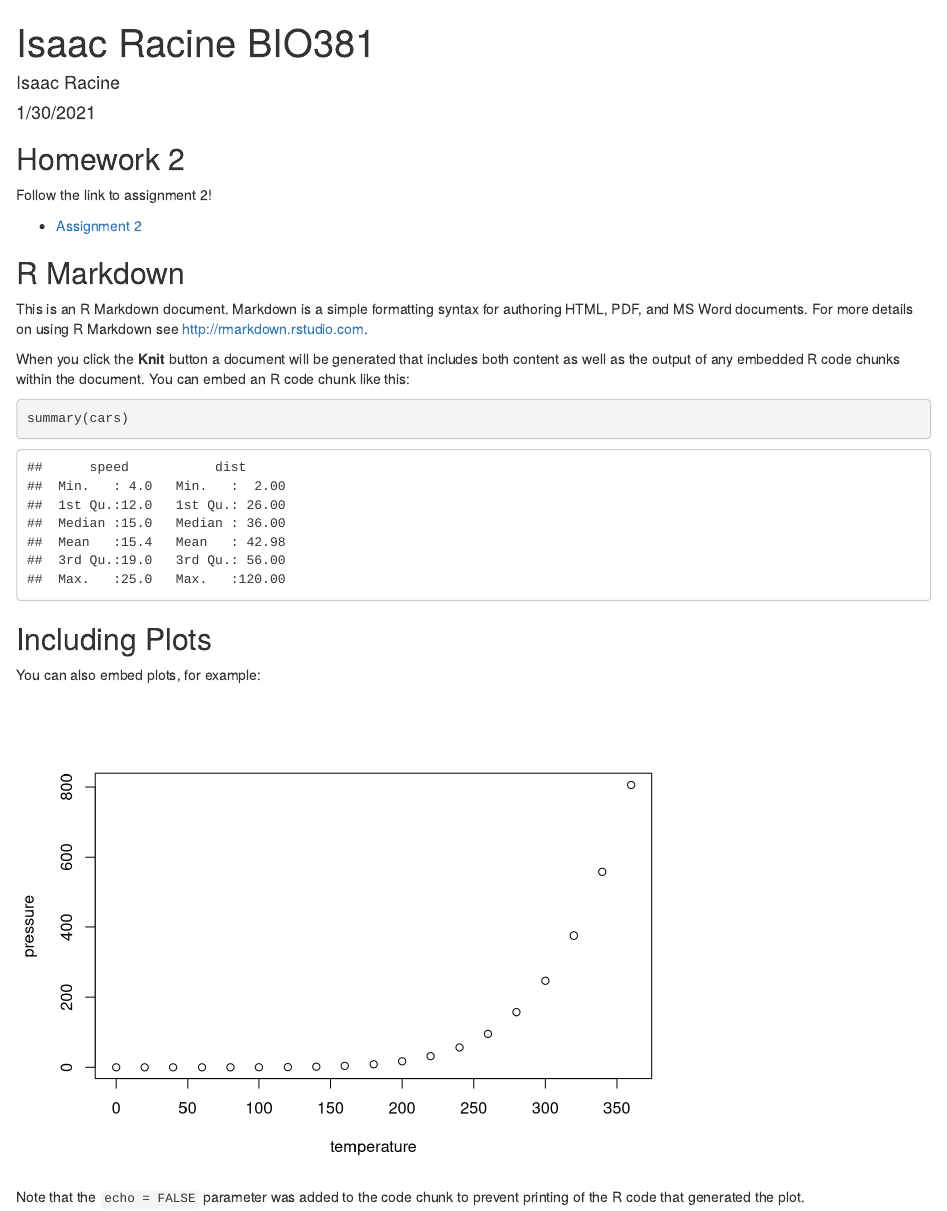
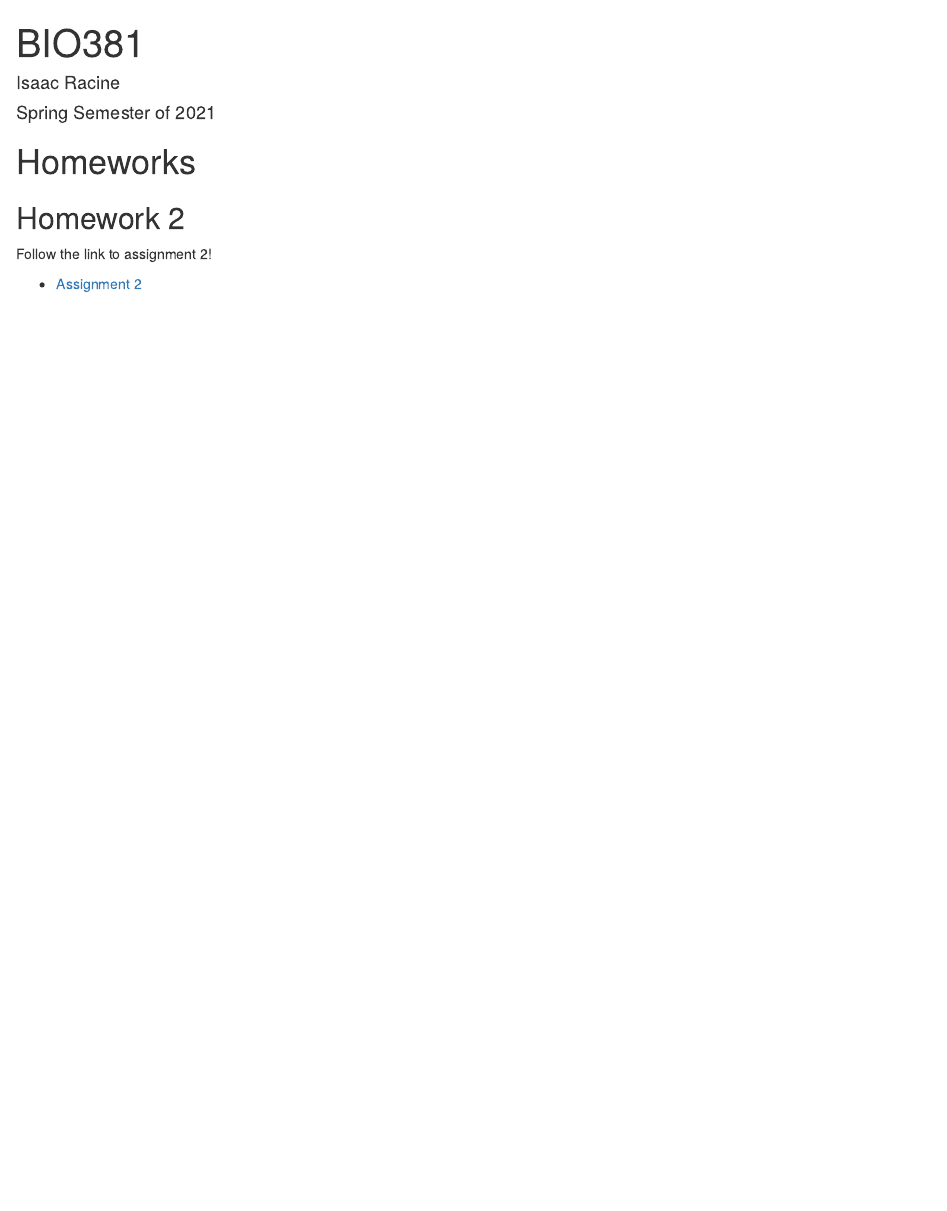
Before and after one commit to isaacracine/RacineBio381, an R Markdown document (index.rmd): the page in a window 1100 px wide, from its top. Rendered offline with R 4.5, knitr and Pandoc, with nearby package versions.

Commit message:
Fix format of webpage

````diff
--- a/index.rmd
+++ b/index.rmd
@@ -1,35 +1,14 @@
 ---
-title: "Isaac Racine BIO381"
+title: "BIO381"
 author: "Isaac Racine"
-date: "1/30/2021"
+date: "Spring Semester of 2021"
 output: html_document
 ---
 
-```{r setup, include=FALSE}
-knitr::opts_chunk$set(echo = TRUE)
-```
+# Homeworks
+
 ## Homework 2
 
 Follow the link to assignment 2!
 
 - [Assignment 2](.\Homework_02.html)
-
-## R Markdown
-
-This is an R Markdown document. Markdown is a simple formatting syntax for authoring HTML, PDF, and MS Word documents. For more details on using R Markdown see <http://rmarkdown.rstudio.com>.
-
-When you click the **Knit** button a document will be generated that includes both content as well as the output of any embedded R code chunks within the document. You can embed an R code chunk like this:
-
-```{r cars}
-summary(cars)
-```
-
-## Including Plots
-
-You can also embed plots, for example:
-
-```{r pressure, echo=FALSE}
-plot(pressure)
-```
-
-Note that the `echo = FALSE` parameter was added to the code chunk to prevent printing of the R code that generated the plot.
````
Also changed, not shown: Homework_02.rmd (+1 -4 lines), Homework_02.html, index.html.
